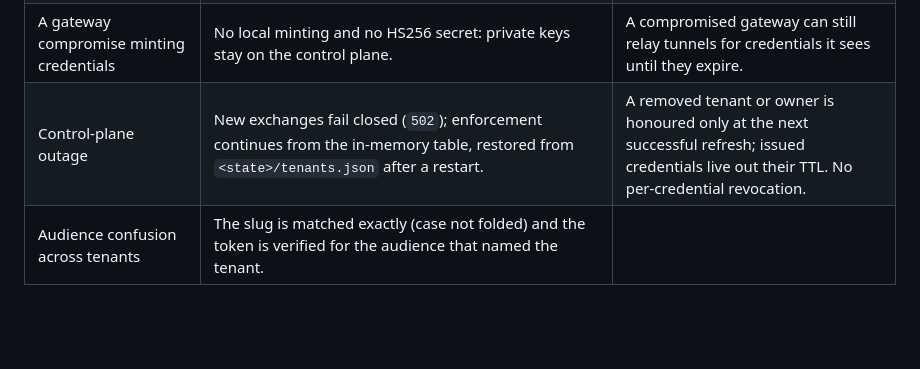
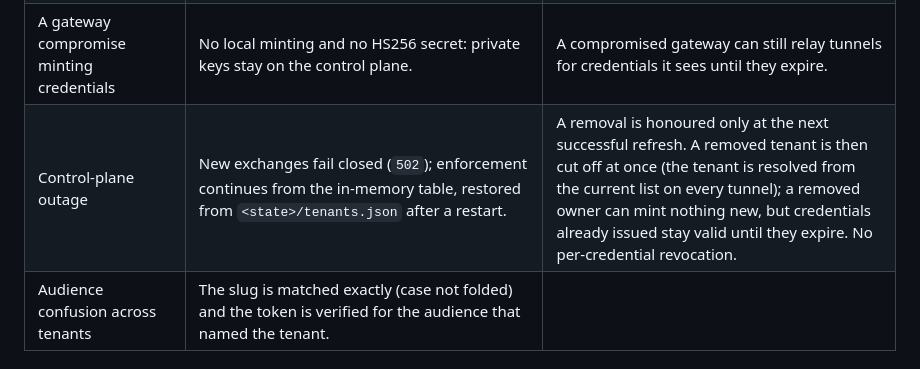
Before and after one commit to skimasque-dev/skimasque, a Markdown page: docs/threat-model.md, the part around the change. Drawn GitHub-style; blank space fills up the shorter version.

```diff
--- a/docs/threat-model.md
+++ b/docs/threat-model.md
@@ -151,7 +151,7 @@ nothing else selects it, and there is no default tenant.
 | Audit events filed under the wrong org | Each event carries the org of its credential; one hash chain per gateway, events filed per org; an event naming no org is dropped, not shipped. | The chain is gateway-wide, so orgs' events interleave in the local `--audit-log`. |
 | A job obtains a credential for an org whose owner it is not | The job's `repository_owner` (and numeric owner id, when recorded) must be verified for the audience's org before the control plane is asked to mint; the control plane re-checks. Refusal: `owner_not_verified`. | Owner verification is the trust root. Owners are verified on github.com, which is why `--oidc-issuer` and non-GitHub providers are refused with `--platform`. |
 | A gateway compromise minting credentials | No local minting and no HS256 secret: private keys stay on the control plane. | A compromised gateway can still relay tunnels for credentials it sees until they expire. |
-| Control-plane outage | New exchanges fail closed (`502`); enforcement continues from the in-memory table, restored from `<state>/tenants.json` after a restart. | A removed tenant or owner is honoured only at the next successful refresh; issued credentials live out their TTL. No per-credential revocation. |
+| Control-plane outage | New exchanges fail closed (`502`); enforcement continues from the in-memory table, restored from `<state>/tenants.json` after a restart. | A removal is honoured only at the next successful refresh. A removed tenant is then cut off at once (the tenant is resolved from the current list on every tunnel); a removed owner can mint nothing new, but credentials already issued stay valid until they expire. No per-credential revocation. |
 | Audience confusion across tenants | The slug is matched exactly (case not folded) and the token is verified for the audience that named the tenant. | |
 
 ## The two authorization escape hatches
```
Also changed, not shown: docs/gateways.md (+15 -10 lines).
